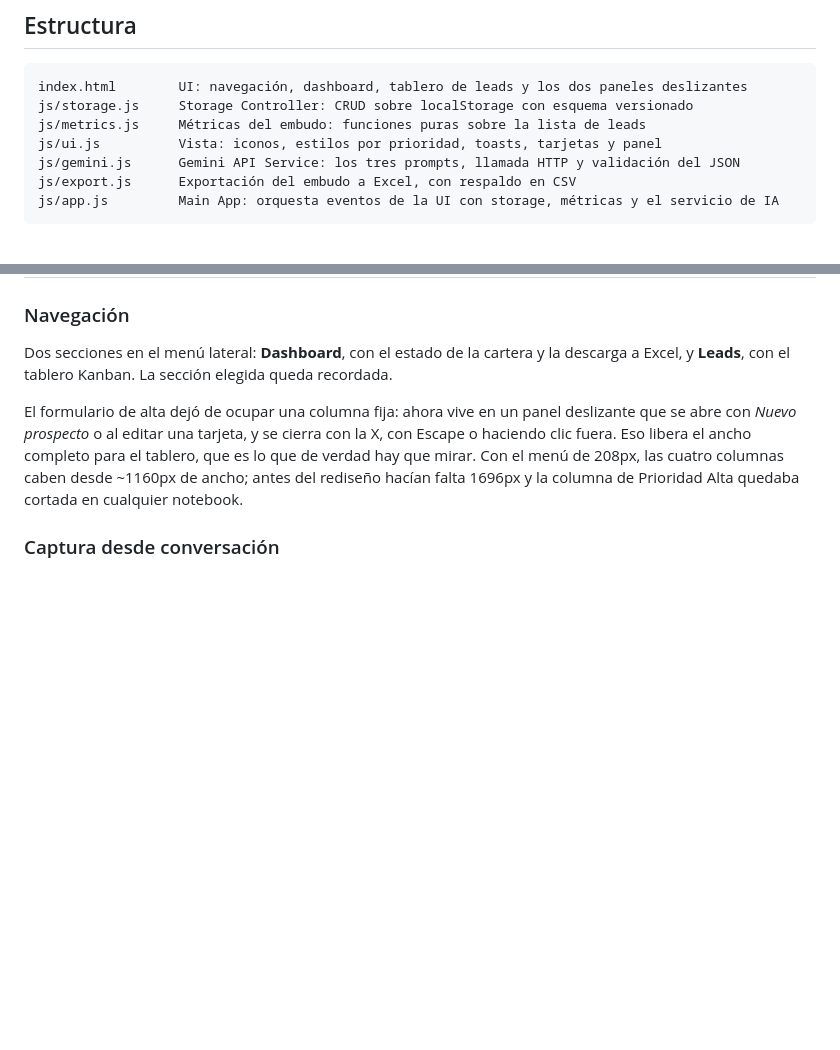
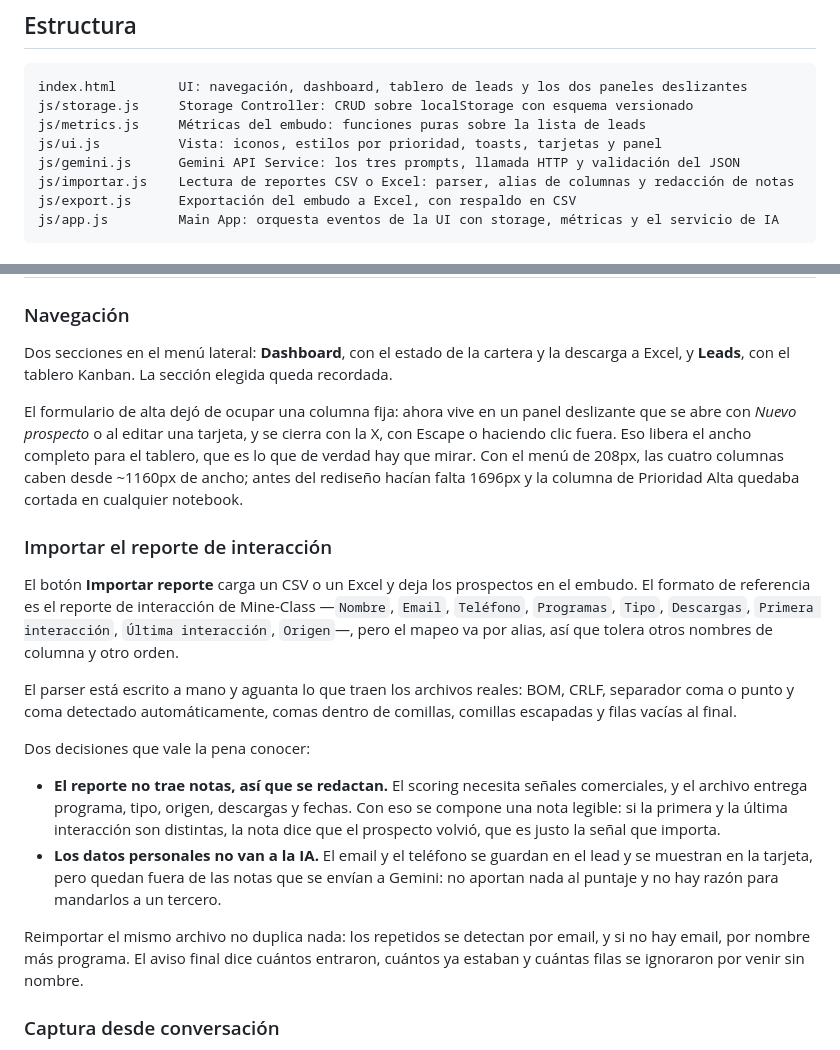
Before and after one commit to josetomasdiaz/CursoIA, a Markdown page: README.md, 2 parts joined by grey strips. Rendered like a GitHub page; blank space fills up the shorter version.

Commit message:
Documenta la importacion del reporte

````diff
--- a/README.md
+++ b/README.md
@@ -49,6 +49,7 @@ js/storage.js     Storage Controller: CRUD sobre localStorage con esquema versio
 js/metrics.js     Métricas del embudo: funciones puras sobre la lista de leads
 js/ui.js          Vista: iconos, estilos por prioridad, toasts, tarjetas y panel
 js/gemini.js      Gemini API Service: los tres prompts, llamada HTTP y validación del JSON
+js/importar.js    Lectura de reportes CSV o Excel: parser, alias de columnas y redacción de notas
 js/export.js      Exportación del embudo a Excel, con respaldo en CSV
 js/app.js         Main App: orquesta eventos de la UI con storage, métricas y el servicio de IA
 ```
@@ -66,6 +67,31 @@ haciendo clic fuera. Eso libera el ancho completo para el tablero, que es lo que
 hay que mirar. Con el menú de 208px, las cuatro columnas caben desde ~1160px de ancho; antes
 del rediseño hacían falta 1696px y la columna de Prioridad Alta quedaba cortada en cualquier
 notebook.
+
+### Importar el reporte de interacción
+
+El botón **Importar reporte** carga un CSV o un Excel y deja los prospectos en el embudo. El
+formato de referencia es el reporte de interacción de Mine-Class —`Nombre`, `Email`,
+`Teléfono`, `Programas`, `Tipo`, `Descargas`, `Primera interacción`, `Última interacción`,
+`Origen`—, pero el mapeo va por alias, así que tolera otros nombres de columna y otro orden.
+
+El parser está escrito a mano y aguanta lo que traen los archivos reales: BOM, CRLF,
+separador coma o punto y coma detectado automáticamente, comas dentro de comillas, comillas
+escapadas y filas vacías al final.
+
+Dos decisiones que vale la pena conocer:
+
+- **El reporte no trae notas, así que se redactan.** El scoring necesita señales comerciales,
+  y el archivo entrega programa, tipo, origen, descargas y fechas. Con eso se compone una nota
+  legible: si la primera y la última interacción son distintas, la nota dice que el prospecto
+  volvió, que es justo la señal que importa.
+- **Los datos personales no van a la IA.** El email y el teléfono se guardan en el lead y se
+  muestran en la tarjeta, pero quedan fuera de las notas que se envían a Gemini: no aportan
+  nada al puntaje y no hay razón para mandarlos a un tercero.
+
+Reimportar el mismo archivo no duplica nada: los repetidos se detectan por email, y si no hay
+email, por nombre más programa. El aviso final dice cuántos entraron, cuántos ya estaban y
+cuántas filas se ignoraron por venir sin nombre.
 
 ### Captura desde conversación
 
````
